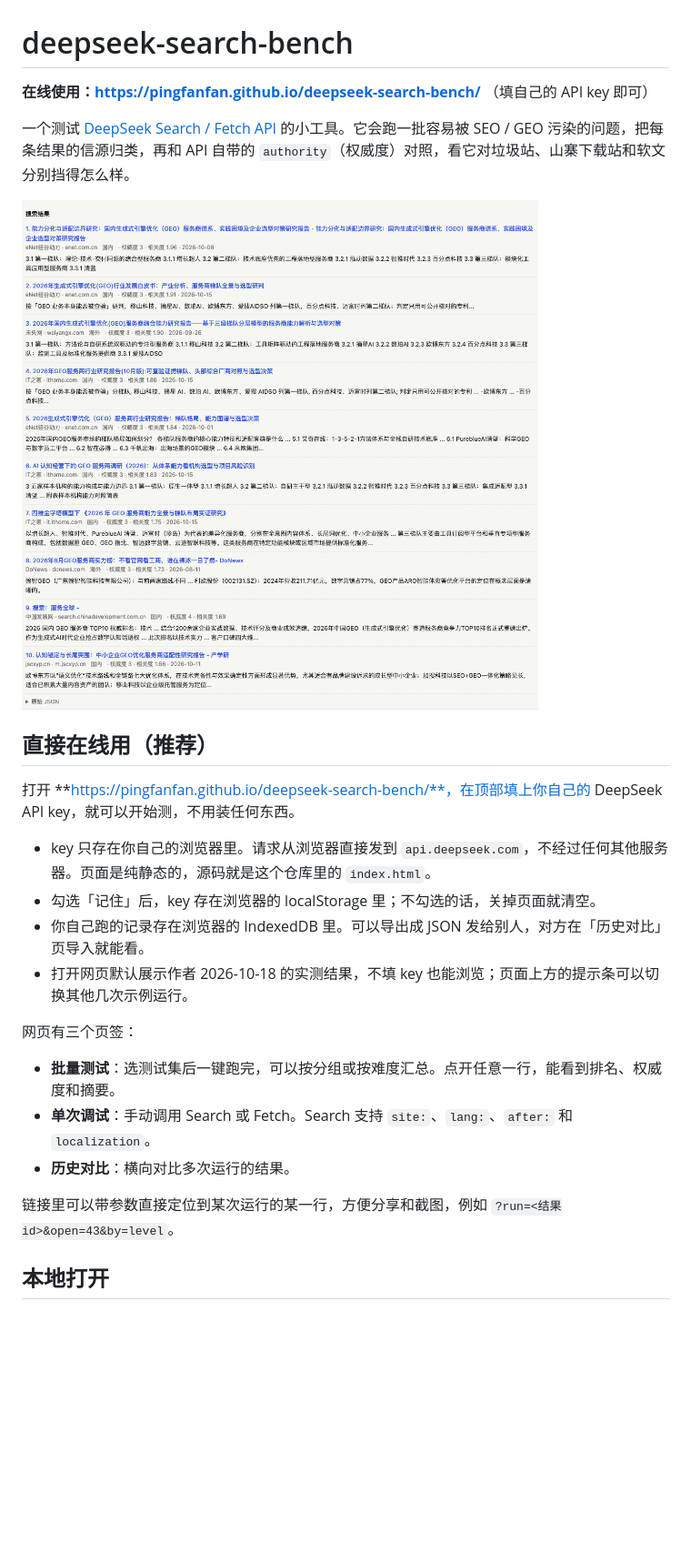
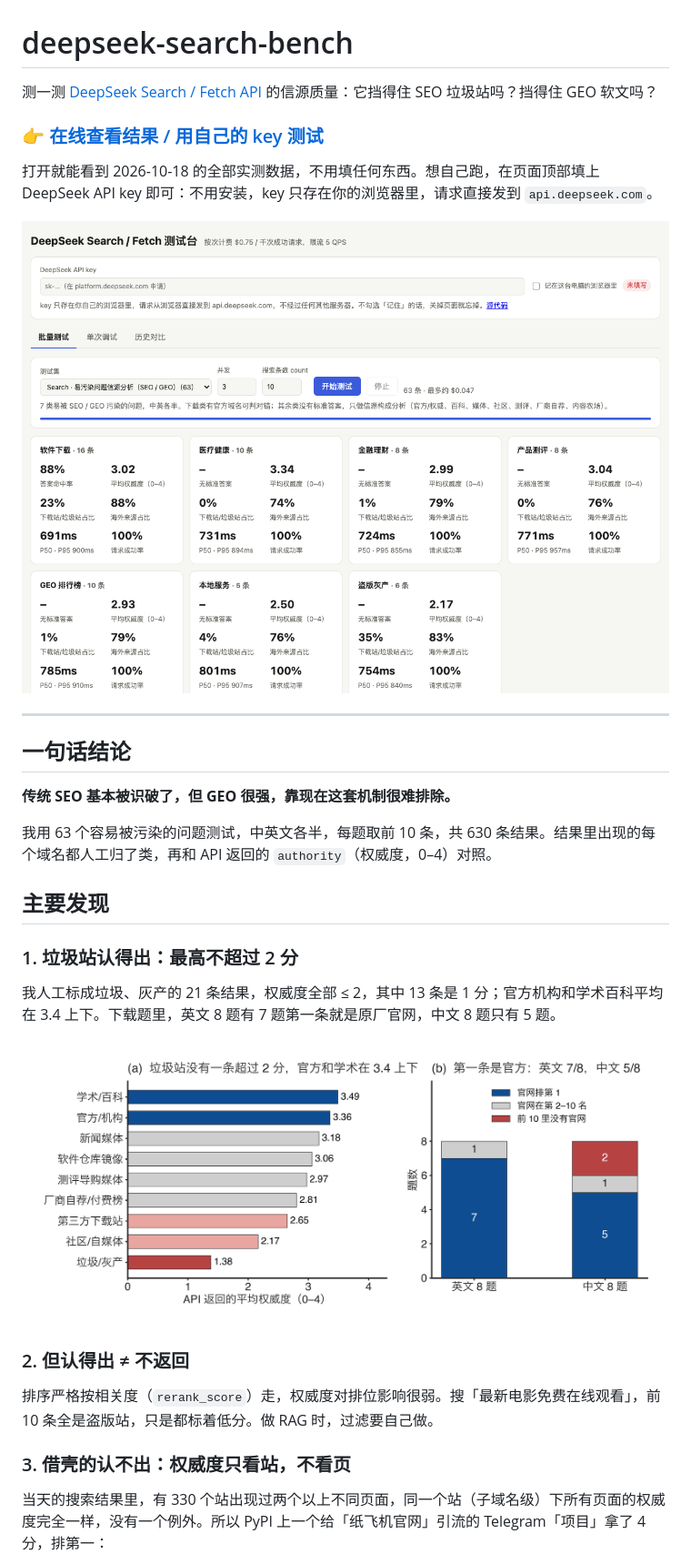
Before and after one commit to pingfanfan/deepseek-search-bench, a Markdown page: README.md, the part around one of its changes. Shown at 91% size. Drawn GitHub-style; blank space fills up the shorter version.

```diff
--- a/README.md
+++ b/README.md
@@ -1,26 +1,34 @@
 # deepseek-search-bench
 
-**在线使用：https://pingfanfan.github.io/deepseek-search-bench/** （填自己的 API key 即可）
+测一测 [DeepSeek Search / Fetch API](https://api-docs.deepseek.com/guides/search) 的信源质量：它挡得住 SEO 垃圾站吗？挡得住 GEO 软文吗？
 
-一个测试 [DeepSeek Search / Fetch API](https://api-docs.deepseek.com/guides/search) 的小工具。它会跑一批容易被 SEO / GEO 污染的问题，把每条结果的信源归类，再和 API 自带的 `authority`（权威度）对照，看它对垃圾站、山寨下载站和软文分别挡得怎么样。
+### 👉 [在线查看结果 / 用自己的 key 测试](https://pingfanfan.github.io/deepseek-search-bench/)
 
-![GEO 排名题的搜索结果](docs/shot-2-geo.png)
+打开就能看到 2026-10-18 的全部实测数据，不用填任何东西。想自己跑，在页面顶部填上 DeepSeek API key 即可：不用安装，key 只存在你的浏览器里，请求直接发到 `api.deepseek.com`。
 
-## 直接在线用（推荐）
+[![测试台界面](docs/shot-0-bench.png)](https://pingfanfan.github.io/deepseek-search-bench/)
 
-打开 **https://pingfanfan.github.io/deepseek-search-bench/**，在顶部填上你自己的 DeepSeek API key，就可以开始测，不用装任何东西。
+---
 
-- key 只存在你自己的浏览器里。请求从浏览器直接发到 `api.deepseek.com`，不经过任何其他服务器。页面是纯静态的，源码就是这个仓库里的 `index.html`。
-- 勾选「记住」后，key 存在浏览器的 localStorage 里；不勾选的话，关掉页面就清空。
-- 你自己跑的记录存在浏览器的 IndexedDB 里。可以导出成 JSON 发给别人，对方在「历史对比」页导入就能看。
-- 打开网页默认展示作者 2026-10-18 的实测结果，不填 key 也能浏览；页面上方的提示条可以切换其他几次示例运行。
+## 一句话结论
 
-网页有三个页签：
+**传统 SEO 基本被识破了，但 GEO 很强，靠现在这套机制很难排除。**
 
-- **批量测试**：选测试集后一键跑完，可以按分组或按难度汇总。点开任意一行，能看到排名、权威度和摘要。
-- **单次调试**：手动调用 Search 或 Fetch。Search 支持 `site:`、`lang:`、`after:` 和 `localization`。
-- **历史对比**：横向对比多次运行的结果。
+我用 63 个容易被污染的问题测试，中英文各半，每题取前 10 条，共 630 条结果。结果里出现的每个域名都人工归了类，再和 API 返回的 `authority`（权威度，0–4）对照。
 
-链接里可以带参数直接定位到某次运行的某一行，方便分享和截图，例如 `?run=<结果id>&open=43&by=level`。
+## 主要发现
 
-## 本地打开
+### 1. 垃圾站认得出：最高不超过 2 分
+
+我人工标成垃圾、灰产的 21 条结果，权威度全部 ≤ 2，其中 13 条是 1 分；官方机构和学术百科平均在 3.4 上下。下载题里，英文 8 题有 7 题第一条就是原厂官网，中文 8 题只有 5 题。
+
+![权威度与下载题](docs/fig-1-authority-downloads.png)
+
+### 2. 但认得出 ≠ 不返回
+
+排序严格按相关度（`rerank_score`）走，权威度对排位影响很弱。搜「最新电影免费在线观看」，前 10 条全是盗版站，只是都标着低分。做 RAG 时，过滤要自己做。
+
+### 3. 借壳的认不出：权威度只看站，不看页
+
+当天的搜索结果里，有 330 个站出现过两个以上不同页面，同一个站（子域名级）下所有页面的权威度完全一样，没有一个例外。所以 PyPI 上一个给「纸飞机官网」引流的 Telegram「项目」拿了 4 分，排第一：
+
```
Also changed, not shown: other parts of README.md (+65 -45 lines).
